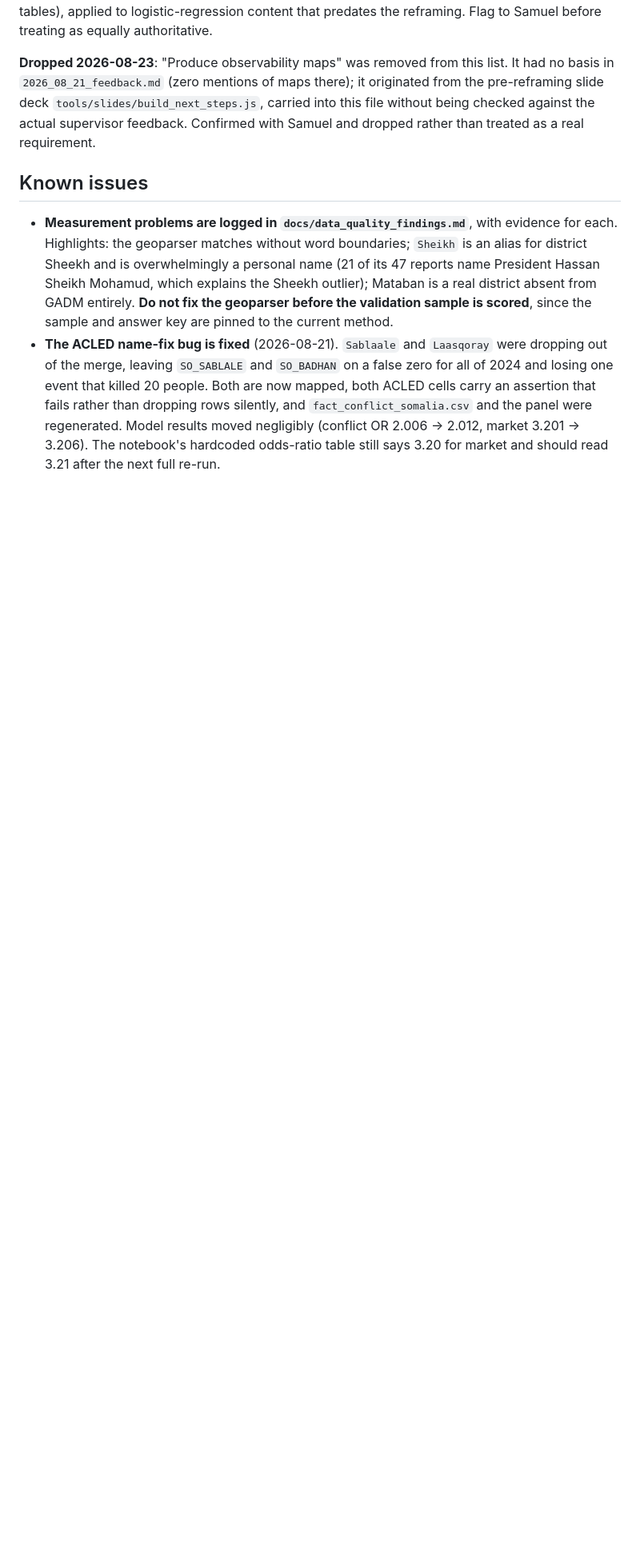
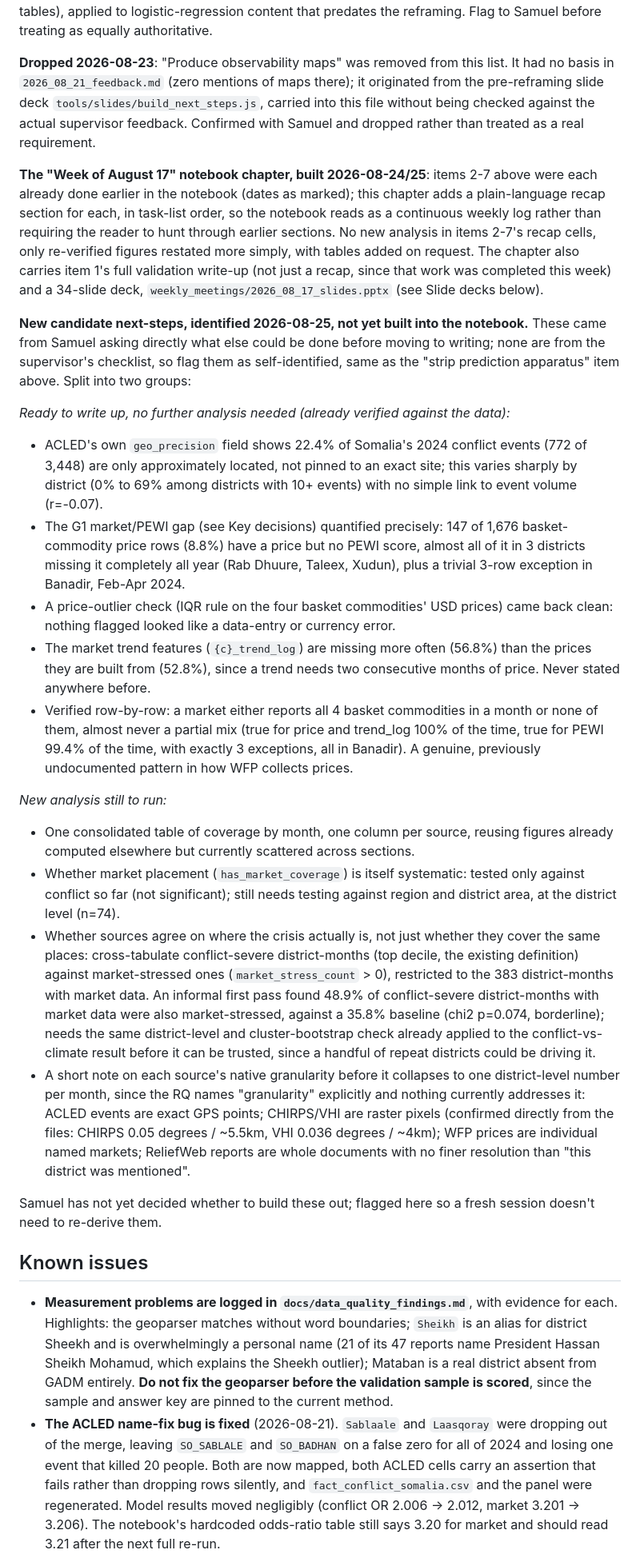
Before and after one commit to hcfgsqm2q7-lang/Dissertation---Samuel-Aracena, a Markdown page: CLAUDE.md, the part around one of its changes. Shown at 80% size. GitHub-like rendering; blank space fills up the shorter version.

```diff
--- a/CLAUDE.md
+++ b/CLAUDE.md
@@ -396,6 +400,63 @@ the pre-reframing slide deck `tools/slides/build_next_steps.js`, carried into th
 without being checked against the actual supervisor feedback. Confirmed with Samuel and
 dropped rather than treated as a real requirement.
 
+**The "Week of August 17" notebook chapter, built 2026-08-24/25**: items 2-7 above were
+each already done earlier in the notebook (dates as marked); this chapter adds a
+plain-language recap section for each, in task-list order, so the notebook reads as a
+continuous weekly log rather than requiring the reader to hunt through earlier sections.
+No new analysis in items 2-7's recap cells, only re-verified figures restated more
+simply, with tables added on request. The chapter also carries item 1's full validation
+write-up (not just a recap, since that work was completed this week) and a 34-slide
+deck, `weekly_meetings/2026_08_17_slides.pptx` (see Slide decks below).
+
+**New candidate next-steps, identified 2026-08-25, not yet built into the notebook.**
+These came from Samuel asking directly what else could be done before moving to writing;
+none are from the supervisor's checklist, so flag them as self-identified, same as the
+"strip prediction apparatus" item above. Split into two groups:
+
+*Ready to write up, no further analysis needed (already verified against the data):*
+- ACLED's own `geo_precision` field shows 22.4% of Somalia's 2024 conflict events (772 of
+  3,448) are only approximately located, not pinned to an exact site; this varies sharply
+  by district (0% to 69% among districts with 10+ events) with no simple link to event
+  volume (r=-0.07).
+- The G1 market/PEWI gap (see Key decisions) quantified precisely: 147 of 1,676
+  basket-commodity price rows (8.8%) have a price but no PEWI score, almost all of it in
+  3 districts missing it completely all year (Rab Dhuure, Taleex, Xudun), plus a trivial
+  3-row exception in Banadir, Feb-Apr 2024.
+- A price-outlier check (IQR rule on the four basket commodities' USD prices) came back
+  clean: nothing flagged looked like a data-entry or currency error.
+- The market trend features (`{c}_trend_log`) are missing more often (56.8%) than the
+  prices they are built from (52.8%), since a trend needs two consecutive months of
+  price. Never stated anywhere before.
+- Verified row-by-row: a market either reports all 4 basket commodities in a month or
+  none of them, almost never a partial mix (true for price and trend_log 100% of the
+  time, true for PEWI 99.4% of the time, with exactly 3 exceptions, all in Banadir). A
+  genuine, previously undocumented pattern in how WFP collects prices.
+
+*New analysis still to run:*
+- One consolidated table of coverage by month, one column per source, reusing figures
+  already computed elsewhere but currently scattered across sections.
+- Whether market placement (`has_market_coverage`) is itself systematic: tested only
+  against conflict so far (not significant); still needs testing against region and
+  district area, at the district level (n=74).
+- Whether sources agree on where the crisis actually is, not just whether they cover the
+  same places: cross-tabulate conflict-severe district-months (top decile, the existing
+  definition) against market-stressed ones (`market_stress_count` > 0), restricted to the
+  383 district-months with market data. An informal first pass found 48.9% of
+  conflict-severe district-months with market data were also market-stressed, against a
+  35.8% baseline (chi2 p=0.074, borderline); needs the same district-level and
+  cluster-bootstrap check already applied to the conflict-vs-climate result before it can
+  be trusted, since a handful of repeat districts could be driving it.
+- A short note on each source's native granularity before it collapses to one
+  district-level number per month, since the RQ names "granularity" explicitly and
+  nothing currently addresses it: ACLED events are exact GPS points; CHIRPS/VHI are
+  raster pixels (confirmed directly from the files: CHIRPS 0.05 degrees / ~5.5km, VHI
+  0.036 degrees / ~4km); WFP prices are individual named markets; ReliefWeb reports are
+  whole documents with no finer resolution than "this district was mentioned".
+
+Samuel has not yet decided whether to build these out; flagged here so a fresh session
+doesn't need to re-derive them.
+
 ## Known issues
 
 - **Measurement problems are logged in `docs/data_quality_findings.md`**, with evidence
```
Also changed, not shown: other parts of CLAUDE.md (+26 -12 lines), weekly_meetings/2026_08_25_handover.md (added, +50 -0 lines).
